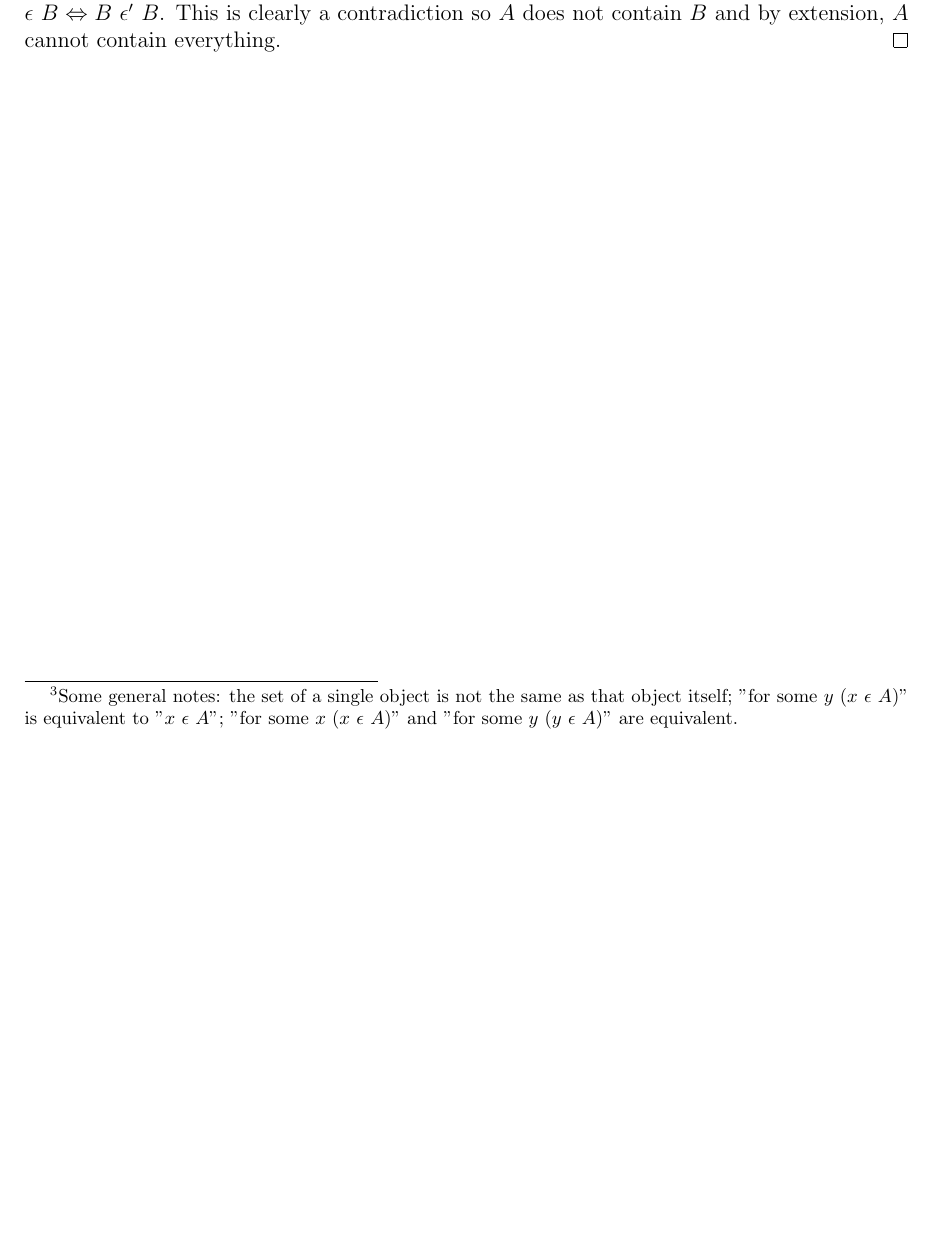
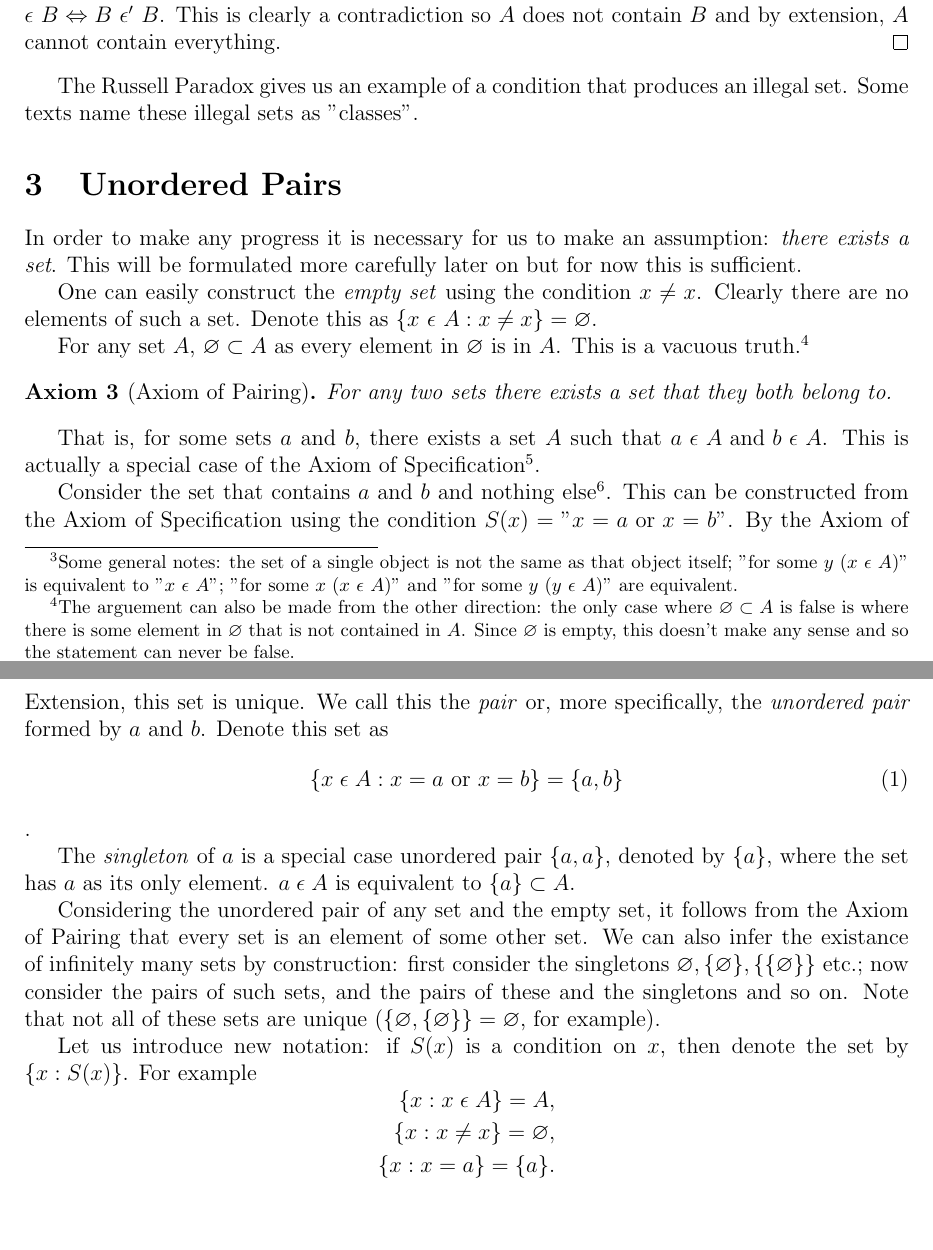
Before and after one commit to kiranbuzzaGH/Radick-Buzza-textbook, a LaTeX document (Sets/Sets-Relations-and-Functions.tex): part of page 2 of 2 before the commit and two parts of pages 2 and 3 of 3 after it, the two joined at a grey line, cut so that both start at the same text, the shorter picture padded with empty space. Compiled offline with pdfLaTeX.

Commit message:
Wrote chapter on Unordered Sets

```diff
--- a/Sets/Sets-Relations-and-Functions.tex
+++ b/Sets/Sets-Relations-and-Functions.tex
@@ -1,6 +1,7 @@
 \documentclass[12pt]{article}
 \usepackage{amsmath}
 \usepackage{amsthm}
+\usepackage{amssymb}
 \usepackage[left=2cm,top=1cm,right=3cm,bottom=1cm]{geometry}
 \usepackage{graphicx}
 \usepackage{listings}
@@ -97,7 +98,51 @@ specified due to the Axiom of Extension.
     contradiction so $A$ does not contain $B$ and by extension, $A$ cannot contain everything.
 \end{proof}
 
+The Russell Paradox gives us an example of a condition that produces an illegal set. Some texts name these
+illegal sets as "classes".
 
+\section{Unordered Pairs}
+In order to make any progress it is necessary for us to make an assumption: \textit{there exists a set}.
+This will be formulated more carefully later on but for now this is sufficient.
 
+One can easily construct the \textit{empty set} using the condition $x \neq x$. Clearly there are no
+elements of such a set. Denote this as $\{x \text{ } \epsilon \text{ } A: x \neq x \} = \varnothing$.
+
+For any set $A$, $\varnothing \subset A$ as every element in $\varnothing$ is in $A$. This is a vacuous truth.\footnote{The
+arguement can also be made from the other direction: the only case where $\varnothing \subset A$ is false
+is where there is some element in $\varnothing$ that is not contained in $A$. Since $\varnothing$ is empty, this
+doesn't make any sense and so the statement can never be false.}
+
+\begin{axiom}[Axiom of Pairing]
+    For any two sets there exists a set that they both belong to.
+\end{axiom}
+That is, for some sets $a$ and $b$, there exists a set $A$ such that $a \text{ } \epsilon \text{ } A \text{ and } b \text{ }
+\epsilon \text{ } A$. This is actually a special case of the Axiom of Specification\footnote{Reformulate the Axiom of Pairing as $x \;
+\epsilon \; B \text{ if and only if } S(x)$, where $S(x) = "x = a \text{ or } x = b"$, to more easily compare. Think more about this.}.
+
+Consider the set that contains $a$ and $b$ and nothing else\footnote{The existance of such a set is actually equivalent to the Axiom of Pairing}.
+This can be constructed from the Axiom of Specification using the condition $S(x) =
+"x = a \text{ or } x = b"$. By the Axiom of Extension, this set is unique. We call this the \textit{pair}
+or, more specifically, the \textit{unordered pair} formed by $a$ and $b$. Denote this set as
+\begin{equation}
+    \{x \; \epsilon \; A: x = a \text{ or } x = b\} = \{a, b\}
+\end{equation}.
+
+The \textit{singleton} of $a$ is a special case unordered pair $\{a, a\}$, denoted by $\{a\}$, where the set has $a$
+as its only element. $a \; \epsilon \; A$ is equivalent to $\{a\} \subset A$.
+
+Considering the unordered pair of any set and the empty set, it follows from the Axiom of Pairing
+that every set is an element of some other set. We can also infer the existance of infinitely many sets by construction:
+first consider the singletons $\varnothing, \{\varnothing\}, \{\{\varnothing\}\}$ etc.; now consider the pairs of such sets, and the
+pairs of these and the singletons and so on. Note that not all of these sets are unique ($\{\varnothing, \{\varnothing\}\} = \varnothing$, for example).
+
+Let us introduce new notation: if $S(x)$ is a condition on $x$, then denote the set by $\{x:S(x)\}$. For example
+\begin{displaymath}
+    \begin{aligned}
+        \{x: x \; \epsilon\; A\} = A,\\
+        \{x: x \neq x\} = \varnothing,\\
+        \{x: x = a\} = \{a\}.
+    \end{aligned}
+\end{displaymath}
 
 \end{document}
```
Also changed, not shown: Sets/Sets-Relations-and-Functions.pdf, Sets/Sets-Relations-and-Functions.tex (8 more changed lines).
